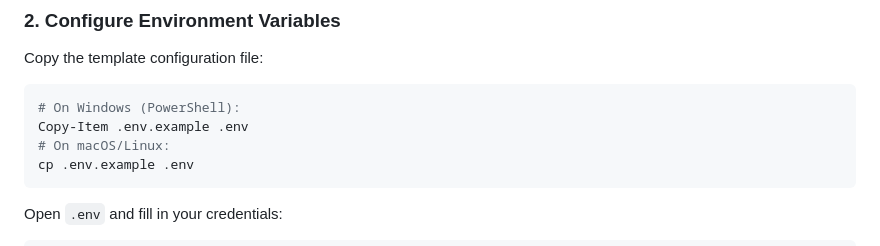
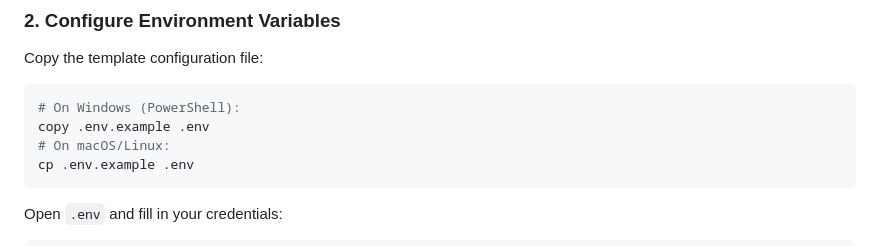
Before and after one commit to mdansaridw/Knowledge-Graph-Rag, a Markdown page: README.md, the part around the change. Rendered like a GitHub page.

Commit message:
Update PowerShell copy command syntax

````diff
--- a/README.md
+++ b/README.md
@@ -232,7 +232,7 @@ Copy the template configuration file:
 
 ```bash
 # On Windows (PowerShell):
-Copy-Item .env.example .env
+copy .env.example .env
 # On macOS/Linux:
 cp .env.example .env
 ```
````
